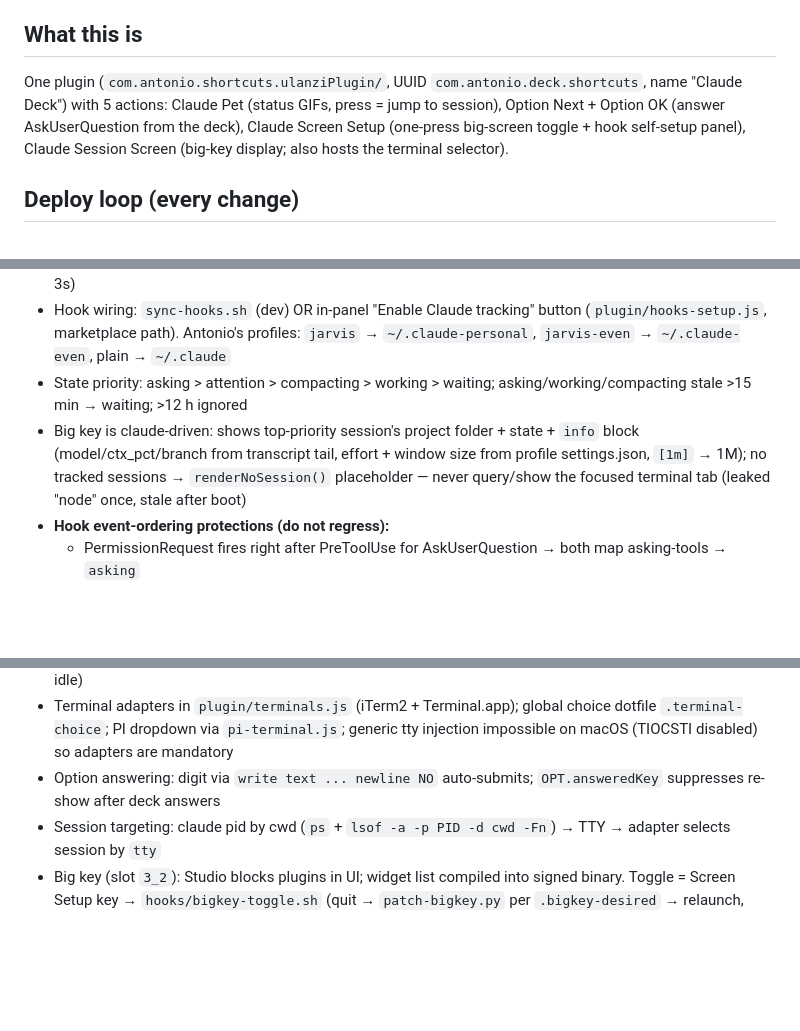
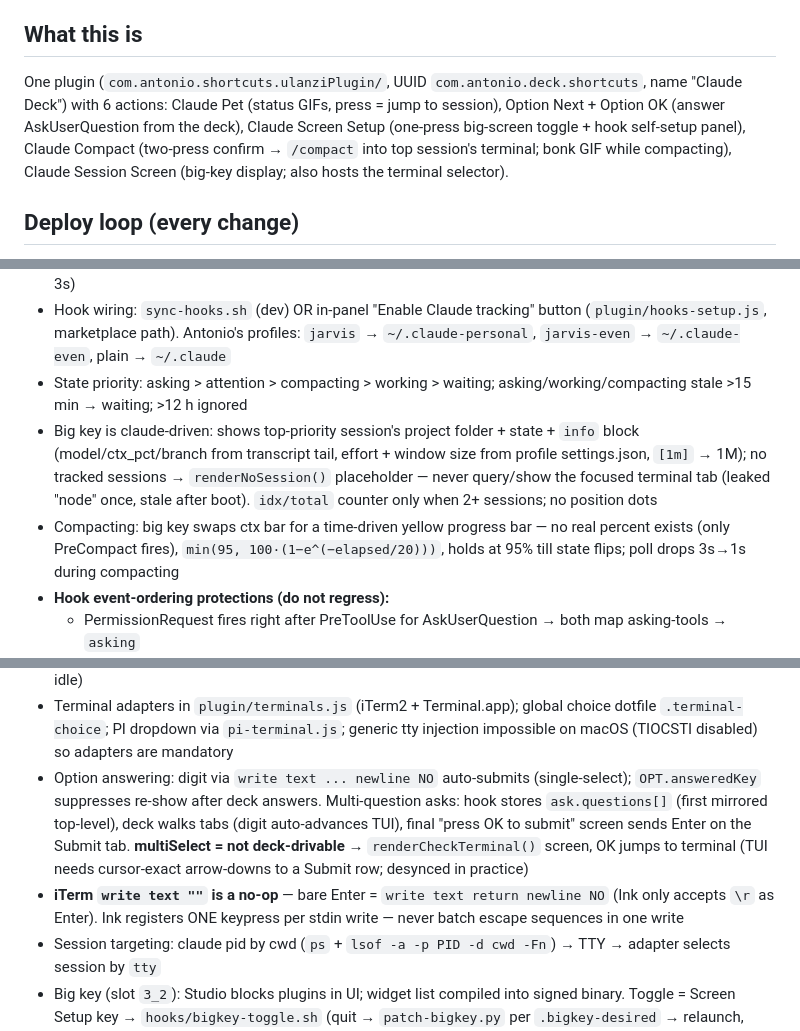
Before and after one commit to chilleno/claude-deck, a Markdown page: CLAUDE.md, 3 parts joined by grey strips. GitHub-like rendering; blank space fills up the shorter version.

```diff
--- a/CLAUDE.md
+++ b/CLAUDE.md
@@ -4,7 +4,7 @@
 
 ## What this is
 
-One plugin (`com.antonio.shortcuts.ulanziPlugin/`, UUID `com.antonio.deck.shortcuts`, name "Claude Deck") with 5 actions: Claude Pet (status GIFs, press = jump to session), Option Next + Option OK (answer AskUserQuestion from the deck), Claude Screen Setup (one-press big-screen toggle + hook self-setup panel), Claude Session Screen (big-key display; also hosts the terminal selector).
+One plugin (`com.antonio.shortcuts.ulanziPlugin/`, UUID `com.antonio.deck.shortcuts`, name "Claude Deck") with 6 actions: Claude Pet (status GIFs, press = jump to session), Option Next + Option OK (answer AskUserQuestion from the deck), Claude Screen Setup (one-press big-screen toggle + hook self-setup panel), Claude Compact (two-press confirm → `/compact` into top session's terminal; bonk GIF while compacting), Claude Session Screen (big-key display; also hosts the terminal selector).
 
 ## Deploy loop (every change)
 
@@ -21,7 +21,8 @@ One plugin (`com.antonio.shortcuts.ulanziPlugin/`, UUID `com.antonio.deck.shortc
 - State pipeline: hooks in ALL `~/.claude*` profiles → `hooks/claude-hook.py` → per-session JSON in `~/Library/Application Support/Ulanzi/UlanziDeck/claude-state/` → plugin polls (pet/opt 1s, big key 3s)
 - Hook wiring: `sync-hooks.sh` (dev) OR in-panel "Enable Claude tracking" button (`plugin/hooks-setup.js`, marketplace path). Antonio's profiles: `jarvis` → `~/.claude-personal`, `jarvis-even` → `~/.claude-even`, plain → `~/.claude`
 - State priority: asking > attention > compacting > working > waiting; asking/working/compacting stale >15 min → waiting; >12 h ignored
-- Big key is claude-driven: shows top-priority session's project folder + state + `info` block (model/ctx_pct/branch from transcript tail, effort + window size from profile settings.json, `[1m]` → 1M); no tracked sessions → `renderNoSession()` placeholder — never query/show the focused terminal tab (leaked "node" once, stale after boot)
+- Big key is claude-driven: shows top-priority session's project folder + state + `info` block (model/ctx_pct/branch from transcript tail, effort + window size from profile settings.json, `[1m]` → 1M); no tracked sessions → `renderNoSession()` placeholder — never query/show the focused terminal tab (leaked "node" once, stale after boot). `idx/total` counter only when 2+ sessions; no position dots
+- Compacting: big key swaps ctx bar for a time-driven yellow progress bar — no real percent exists (only PreCompact fires), `min(95, 100·(1−e^(−elapsed/20)))`, holds at 95% till state flips; poll drops 3s→1s during compacting
 - **Hook event-ordering protections (do not regress):**
   - PermissionRequest fires right after PreToolUse for AskUserQuestion → both map asking-tools → `asking`
   - Notification only sets attention when message contains "permission" (60s-idle notification otherwise poisoned finished sessions)
@@ -29,7 +30,8 @@ One plugin (`com.antonio.shortcuts.ulanziPlugin/`, UUID `com.antonio.deck.shortc
   - Esc-canceling a question fires NO hook — lingers until next session event or stale rule; per-session isolation intentional
 - State dir dotfiles (`.bigkey-*`, `.terminal-choice`, `.debug`) are helper files — `readStates()` skips dotfiles + invalid entries; never save non-session JSON there undotted (poisoned aggregation once → all keys stuck idle)
 - Terminal adapters in `plugin/terminals.js` (iTerm2 + Terminal.app); global choice dotfile `.terminal-choice`; PI dropdown via `pi-terminal.js`; generic tty injection impossible on macOS (TIOCSTI disabled) so adapters are mandatory
-- Option answering: digit via `write text ... newline NO` auto-submits; `OPT.answeredKey` suppresses re-show after deck answers
+- Option answering: digit via `write text ... newline NO` auto-submits (single-select); `OPT.answeredKey` suppresses re-show after deck answers. Multi-question asks: hook stores `ask.questions[]` (first mirrored top-level), deck walks tabs (digit auto-advances TUI), final "press OK to submit" screen sends Enter on the Submit tab. **multiSelect = not deck-drivable** → `renderCheckTerminal()` screen, OK jumps to terminal (TUI needs cursor-exact arrow-downs to a Submit row; desynced in practice)
+- **iTerm `write text ""` is a no-op** — bare Enter = `write text return newline NO` (Ink only accepts `\r` as Enter). Ink registers ONE keypress per stdin write — never batch escape sequences in one write
 - Session targeting: claude pid by cwd (`ps` + `lsof -a -p PID -d cwd -Fn`) → TTY → adapter selects session by `tty`
 - Big key (slot `3_2`): Studio blocks plugins in UI; widget list compiled into signed binary. Toggle = Screen Setup key → `hooks/bigkey-toggle.sh` (quit → `patch-bigkey.py` per `.bigkey-desired` → relaunch, logged in `claude-state/bigkey-watcher.log`); `bigkey-watcher.sh` re-applies after Studio strips on page edits; widget entry round-trips via `.bigkey-widget.json`; manual fallback `./apply-bigkey.sh`
 - PI selects need explicit bg+color (Studio WebView renders invisible otherwise); PI script order: constants → eventEmitter → timers → utils → ulanziApi → page scripts
```
Also changed, not shown: README.md (+16 -4 lines).
